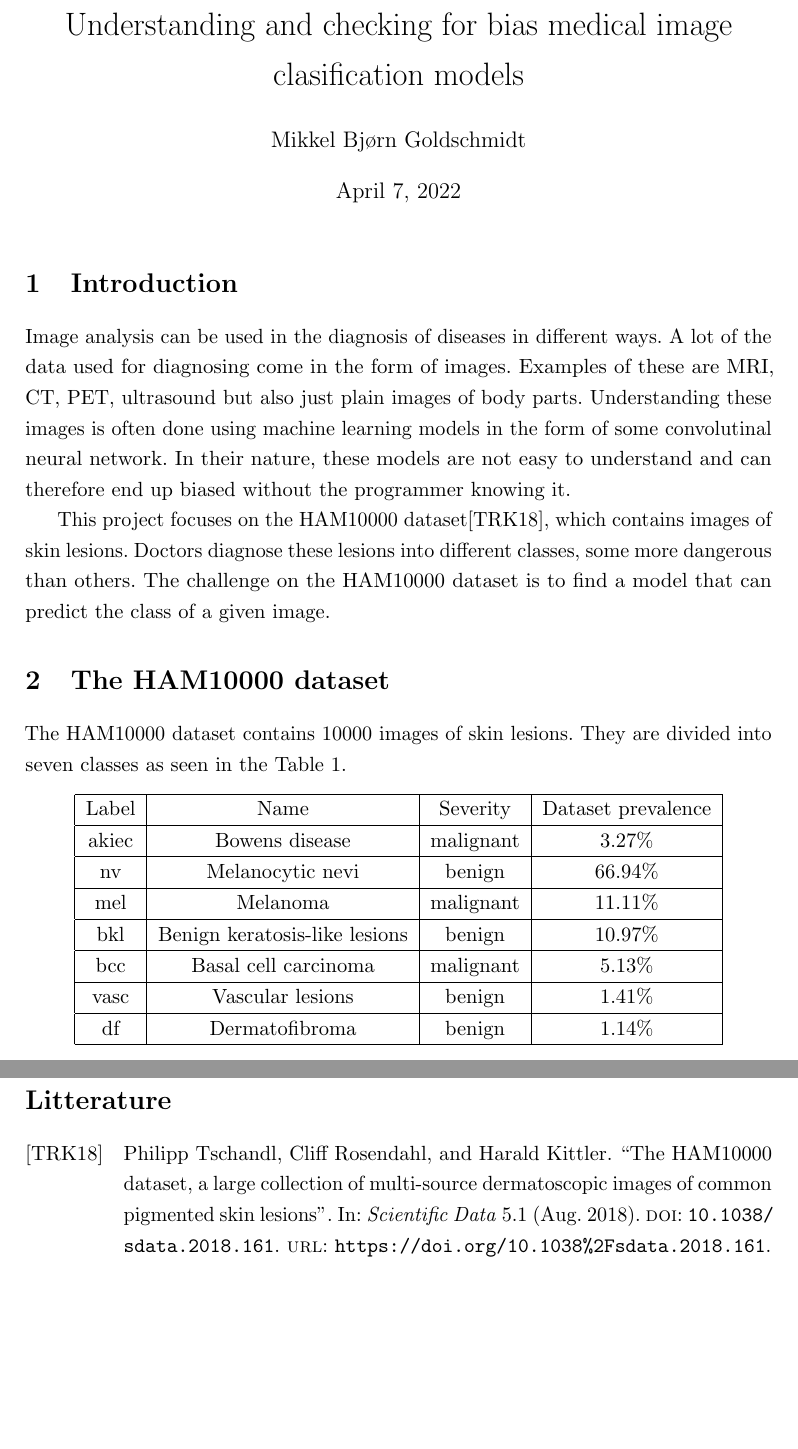
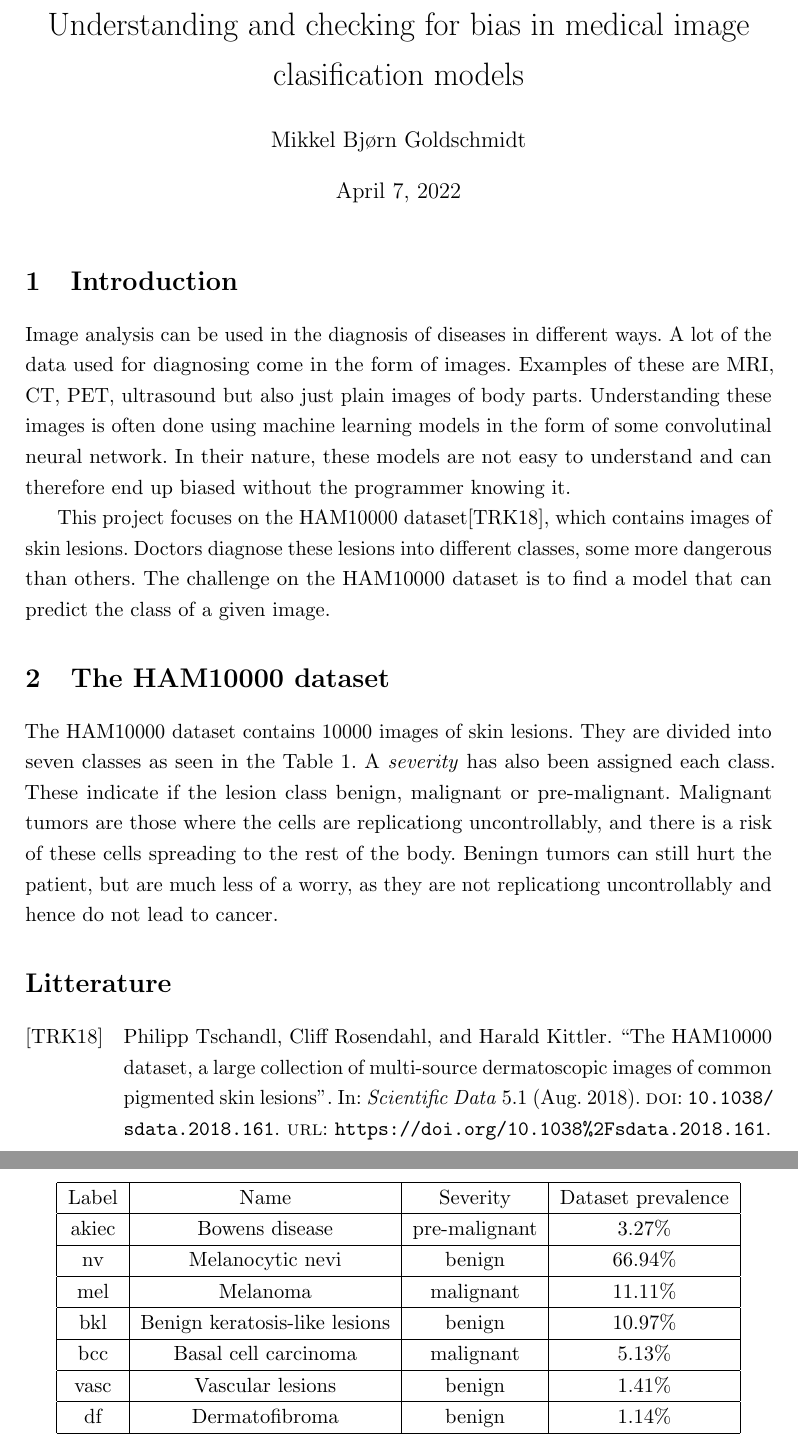
Before and after one commit to mikkelbjoern/bachelor-project, a LaTeX document (main.tex): two parts of pages 1 and 2 of 2, joined at a grey line, cut so that both start at the same text, the shorter picture padded with empty space. Compiled offline with pdfLaTeX.

Commit message:
Wrote about benign vs. malignant

```diff
--- a/main.tex
+++ b/main.tex
@@ -27,7 +27,7 @@ sorting=ynt
 
 \usepackage{lipsum} % Used for inserting dummy 'Lorem ipsum' text into the template
 
-\title{Understanding and checking for bias medical image clasification models}
+\title{Understanding and checking for bias in medical image clasification models}
 \author{Mikkel Bjørn Goldschmidt}
 
 %-----------------------
@@ -61,27 +61,32 @@ The challenge on the HAM10000 dataset is to find a model that can predict the cl
 \section{The HAM10000 dataset}
 The HAM10000 dataset contains 10000 images of skin lesions.
 They are divided into seven classes as seen in the Table \ref{table:ham10000}.
+A \textit{severity} has also been assigned each class.
+These indicate if the lesion class benign, malignant or pre-malignant.
+Malignant tumors are those where the cells are replicationg uncontrollably,
+and there is a risk of these cells spreading to the rest of the body.
+Beningn tumors can still hurt the patient, but are much less of a worry,
+as they are not replicationg uncontrollably and hence do not lead to cancer.
 
 \begin{table}[ht]
 \begin{center}
 \begin{tabular}{|c|c|c|c|c|c|c|}
 \hline
-Label    & Name                          & Severity  & Dataset prevalence \\ \hline
-akiec    & Bowens disease                & malignant & $3.27\%$           \\ \hline
-nv       & Melanocytic nevi              & benign    & $66.94\%$          \\ \hline
-mel      & Melanoma                      & malignant & $11.11\%$          \\ \hline
-bkl      & Benign keratosis-like lesions & benign    & $10.97\%$          \\ \hline
-bcc      & Basal cell carcinoma          & malignant & $5.13\%$           \\ \hline
-vasc     & Vascular lesions              & benign    & $1.41\%$           \\ \hline
-df       & Dermatofibroma                & benign    & $1.14\%$           \\ \hline
-
+Label    & Name                          & Severity      & Dataset prevalence \\ \hline
+akiec    & Bowens disease                & pre-malignant & $3.27\%$           \\ \hline
+nv       & Melanocytic nevi              & benign        & $66.94\%$          \\ \hline
+mel      & Melanoma                      & malignant     & $11.11\%$          \\ \hline
+bkl      & Benign keratosis-like lesions & benign        & $10.97\%$          \\ \hline
+bcc      & Basal cell carcinoma          & malignant     & $5.13\%$           \\ \hline
+vasc     & Vascular lesions              & benign        & $1.41\%$           \\ \hline
+df       & Dermatofibroma                & benign        & $1.14\%$           \\ \hline
 \end{tabular}
 \end{center}
+
 \caption{Overview of the HAM10000 dataset.}
 \label{table:ham10000}
 \end{table}
 
-
 \printbibliography[title={Litterature}]
 
 \end{document}
```
